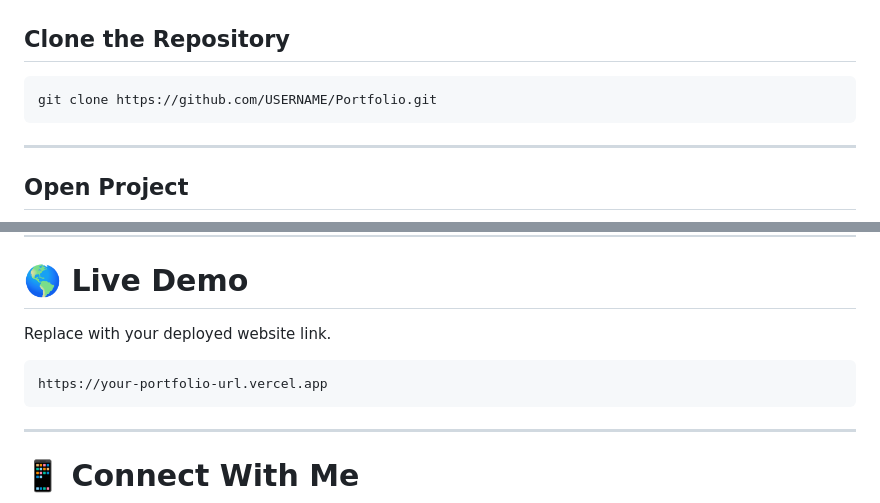
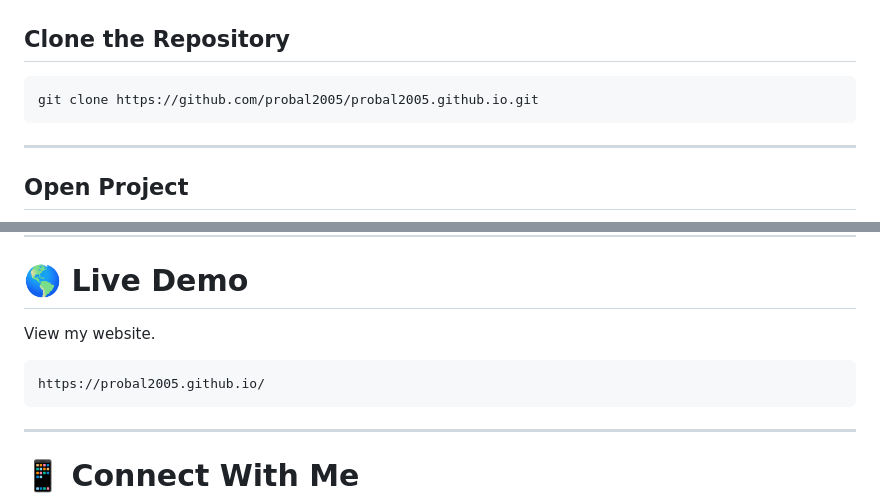
Before and after one commit to probal2005/Probal2005.github.io, a Markdown page: README.md, 2 parts joined by grey strips. Drawn GitHub-style.

Commit message:
Add public website link.

````diff
--- a/README.md
+++ b/README.md
@@ -115,7 +115,7 @@ Portfolio/
 ## Clone the Repository
 
 ```bash
-git clone https://github.com/USERNAME/Portfolio.git
+git clone https://github.com/probal2005/probal2005.github.io.git
 ```
 
 ---
@@ -154,10 +154,10 @@ assets/js/contact.js
 
 # 🌎 Live Demo
 
-Replace with your deployed website link.
+View my website.
 
 ```
-https://your-portfolio-url.vercel.app
+https://probal2005.github.io/
 ```
 
 ---
````
